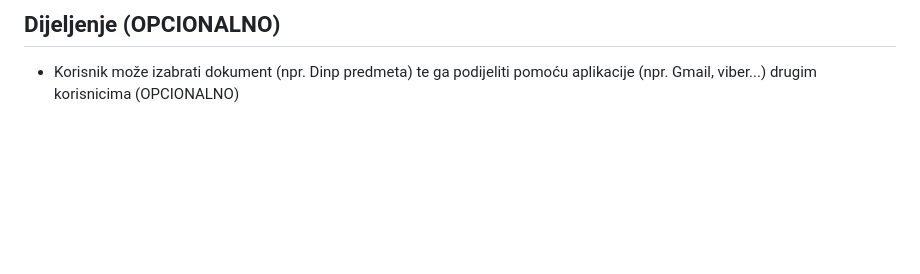
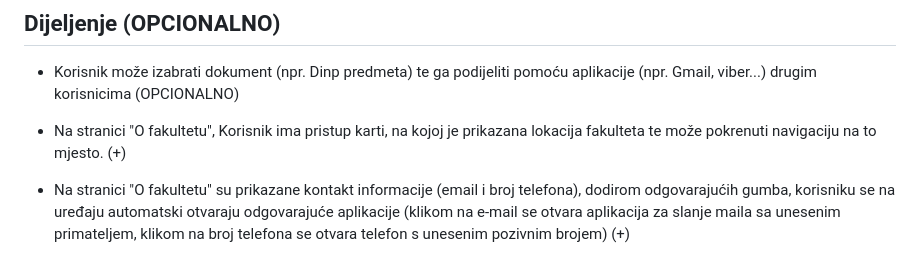
Before and after one commit to Noname3123/FiditME, a Markdown page: README.md, the part around the change printed below. Rendered like a GitHub page; blank space fills up the shorter version.

```diff
--- a/README.md
+++ b/README.md
@@ -41,3 +41,6 @@ Flutter based mobile app for students implementing data from FIDIT website. Crea
 
 ## Dijeljenje (OPCIONALNO)
 *   Korisnik može izabrati dokument (npr. Dinp predmeta) te ga podijeliti pomoću aplikacije (npr. Gmail, viber...) drugim korisnicima (OPCIONALNO)
+
+*   Na stranici "O fakultetu", Korisnik ima pristup karti, na kojoj je prikazana lokacija fakulteta te može pokrenuti navigaciju na to mjesto. (+)
+*   Na stranici "O fakultetu" su prikazane kontakt informacije (email i broj telefona), dodirom odgovarajućih gumba, korisniku se na uređaju automatski otvaraju odgovarajuće aplikacije (klikom na e-mail se otvara aplikacija za slanje maila sa unesenim primateljem, klikom na broj telefona se otvara telefon s unesenim pozivnim brojem) (+)
```
Also changed, not shown: other parts of README.md (+3 -3 lines).
